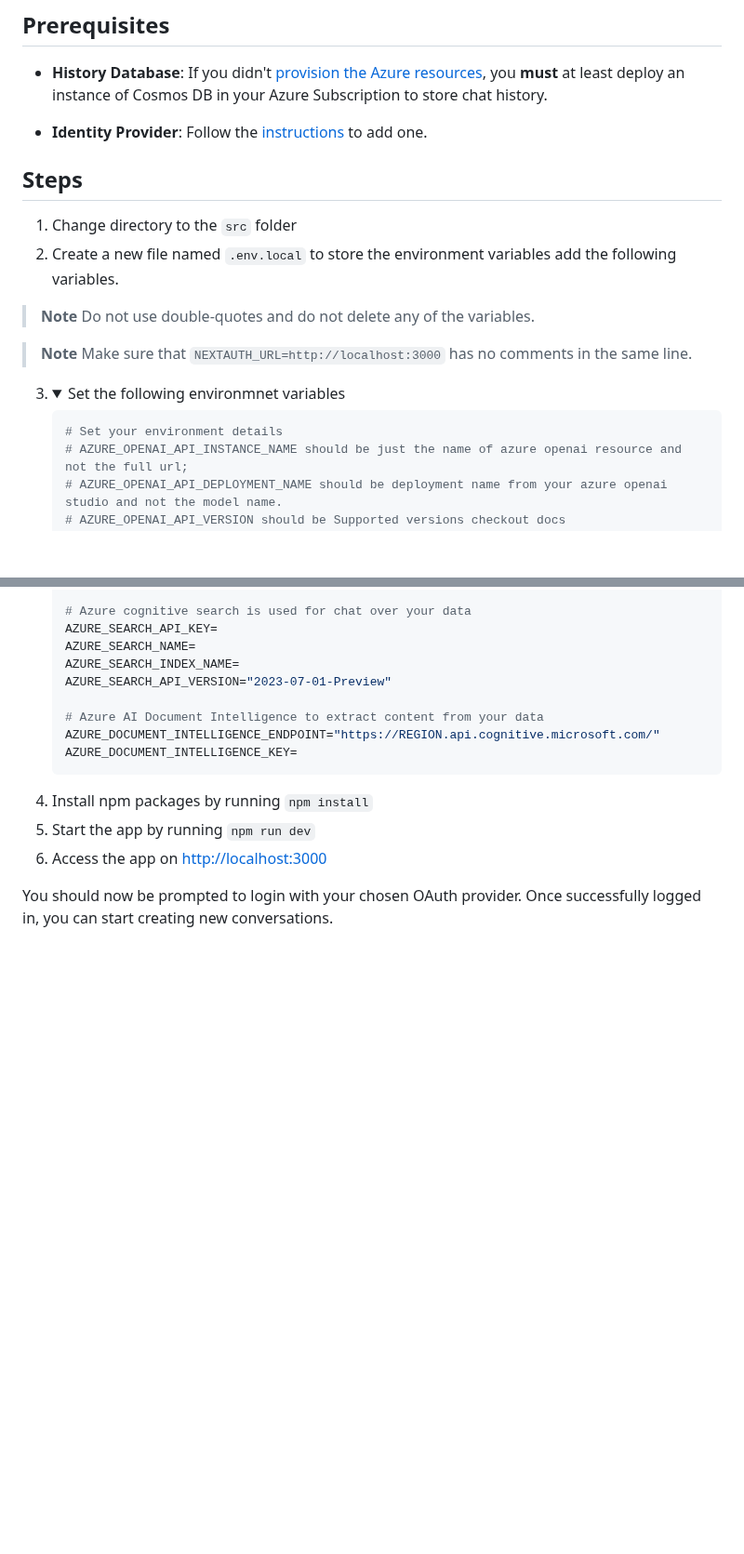
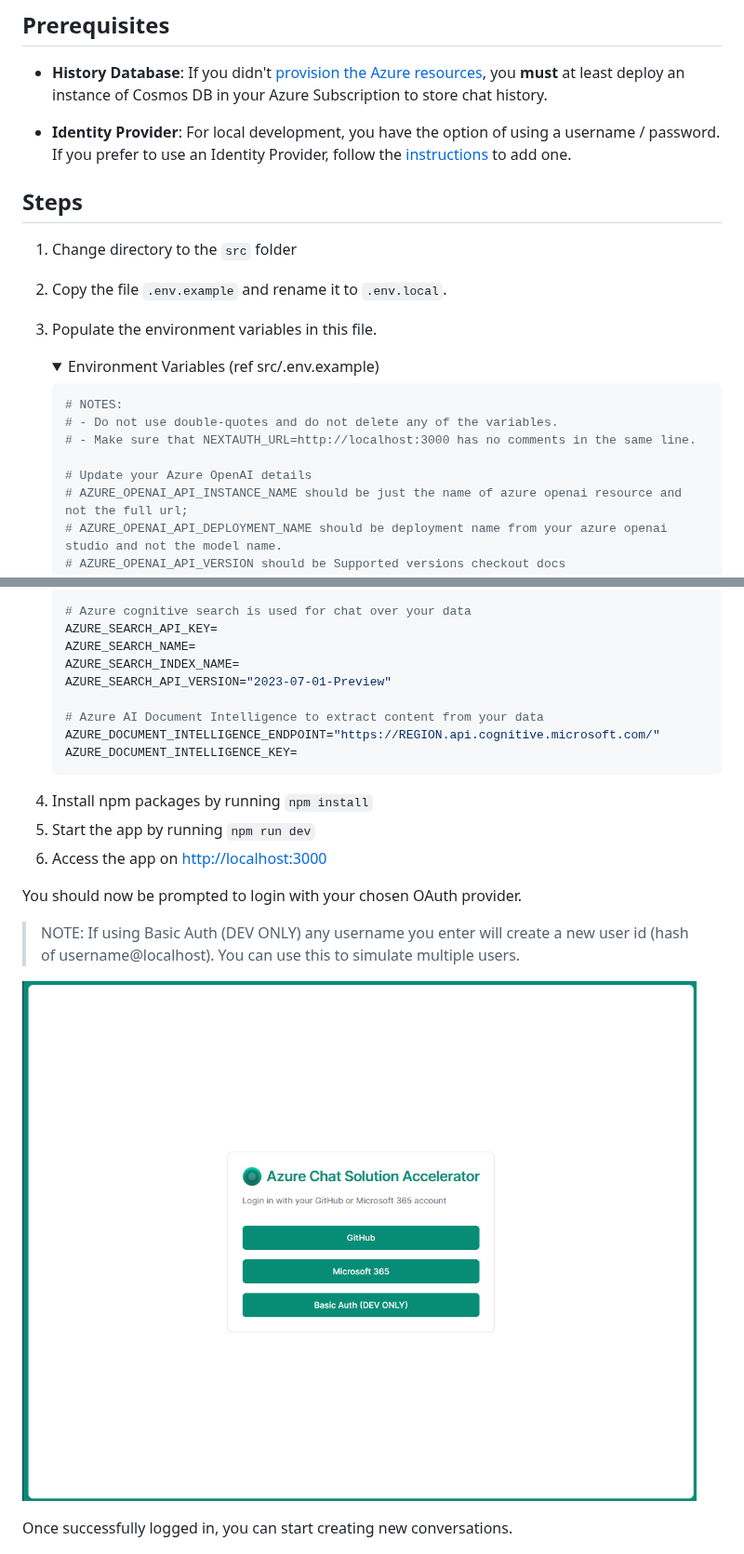
Before and after one commit to microsoft/azurechat, a Markdown page: docs/3-run-locally.md, 2 parts joined by grey strips. Shown at 93% size. Rendered like a GitHub page; pictures changed too: images/chat-login-dev.png (added); folded sections open; blank space fills up the shorter version.

Commit message:
update doco and .env.example

````diff
--- a/docs/3-run-locally.md
+++ b/docs/3-run-locally.md
@@ -6,23 +6,21 @@ Clone this repository locally or fork to your Github account. Run all of the the
 
 - **History Database**: If you didn't [provision the Azure resources](2-provision-azure-resources.md), you **must** at least deploy an instance of Cosmos DB in your Azure Subscription to store chat history.
 
-- **Identity Provider**: Follow the [instructions](3-run-locally.md) to add one.
+- **Identity Provider**: For local development, you have the option of using a username / password. If you prefer to use an Identity Provider, follow the [instructions](3-run-locally.md) to add one.
 
 ## Steps
 
 1. Change directory to the `src` folder
-2. Create a new file named `.env.local` to store the environment variables add the following variables.
-
-> **Note**
-> Do not use double-quotes and do not delete any of the variables.
-
-> **Note**
-> Make sure that `NEXTAUTH_URL=http://localhost:3000` has no comments in the same line.
-
-3. <details><summary>Set the following environmnet variables</summary>
+2. Copy the file `.env.example` and rename it to `.env.local`.
+3. Populate the environment variables in this file.
+   <details><summary>Environment Variables (ref src/.env.example)</summary>
 
     ```bash
-    # Set your environment details
+    # NOTES:
+    # - Do not use double-quotes and do not delete any of the variables.
+    # - Make sure that NEXTAUTH_URL=http://localhost:3000 has no comments in the same line.
+
+    # Update your Azure OpenAI details
     # AZURE_OPENAI_API_INSTANCE_NAME should be just the name of azure openai resource and not the full url;
     # AZURE_OPENAI_API_DEPLOYMENT_NAME should be deployment name from your azure openai studio and not the model name.
     # AZURE_OPENAI_API_VERSION should be Supported versions checkout docs https://learn.microsoft.com/en-us/azure/ai-services/openai/reference
@@ -71,7 +69,13 @@ Clone this repository locally or fork to your Github account. Run all of the the
 5. Start the app by running `npm run dev`
 6. Access the app on [http://localhost:3000](http://localhost:3000)
 
-You should now be prompted to login with your chosen OAuth provider. Once successfully logged in, you can start creating new conversations.
+You should now be prompted to login with your chosen OAuth provider.
+> NOTE: If using Basic Auth (DEV ONLY) any username you enter will create a new user id (hash of username@localhost). You can use this to simulate multiple users.
+
+![Chat Login (DEV)](/images/chat-login-dev.png)
+
+
+Once successfully logged in, you can start creating new conversations.
 
 ![Chat Home](/images/chat-home.png)
 ![Chat history](/images/chat-history.png)
````
Also changed, not shown: 1 other file.
